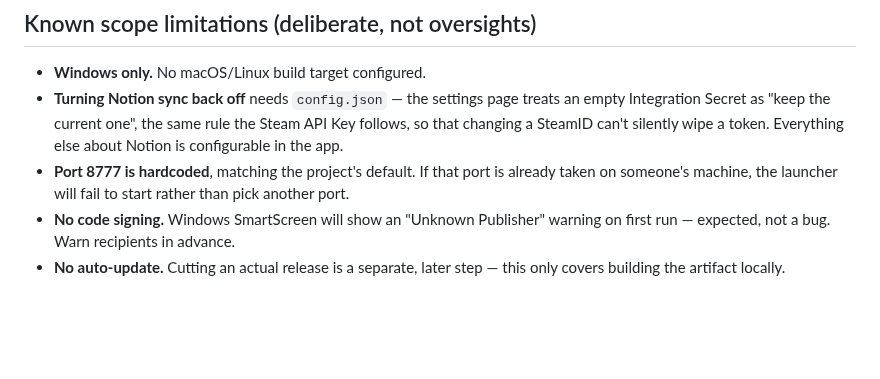
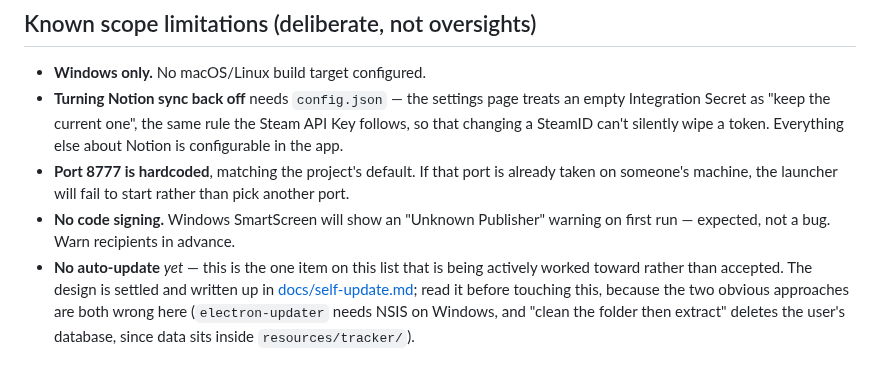
Before and after one commit to LethalKebab/steam-achievement-tracker, a Markdown page: launcher/README.md, the part around the change. GitHub-like rendering; blank space fills up the shorter version.

```diff
--- a/launcher/README.md
+++ b/launcher/README.md
@@ -125,4 +125,4 @@ None of this exists on a friend's machine — no file in any of the three locati
 - **Turning Notion sync back off** needs `config.json` — the settings page treats an empty Integration Secret as "keep the current one", the same rule the Steam API Key follows, so that changing a SteamID can't silently wipe a token. Everything else about Notion is configurable in the app.
 - **Port 8777 is hardcoded**, matching the project's default. If that port is already taken on someone's machine, the launcher will fail to start rather than pick another port.
 - **No code signing.** Windows SmartScreen will show an "Unknown Publisher" warning on first run — expected, not a bug. Warn recipients in advance.
-- **No auto-update.** Cutting an actual release is a separate, later step — this only covers building the artifact locally.
+- **No auto-update** *yet* — this is the one item on this list that is being actively worked toward rather than accepted. The design is settled and written up in [docs/self-update.md](../docs/self-update.md); read it before touching this, because the two obvious approaches are both wrong here (`electron-updater` needs NSIS on Windows, and "clean the folder then extract" deletes the user's database, since data sits inside `resources/tracker/`).
```
Also changed, not shown: CLAUDE.md (+2 -0 lines), docs/self-update.md (added, +138 -0 lines).
